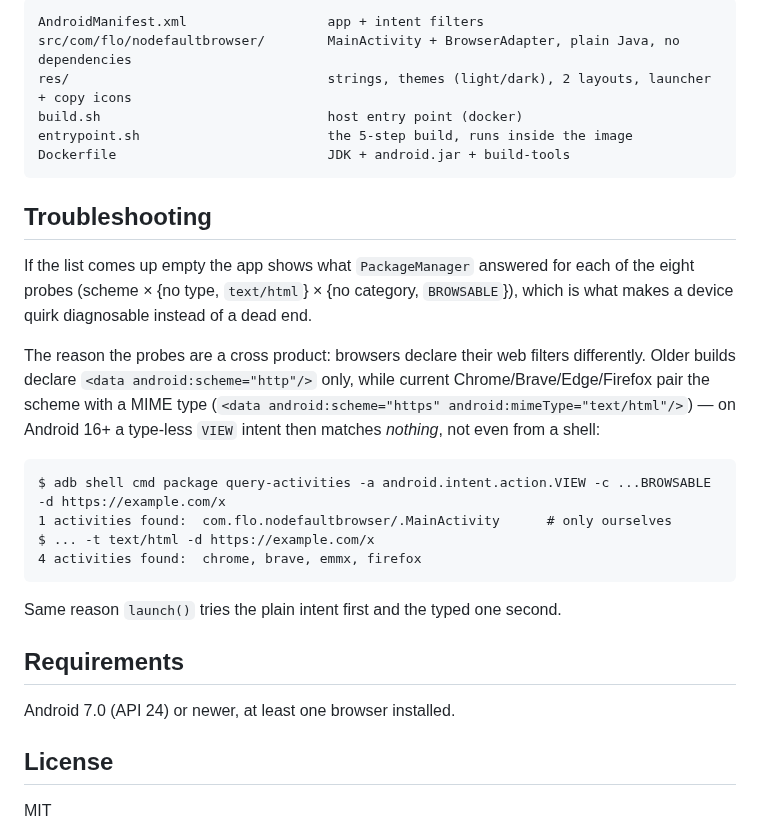
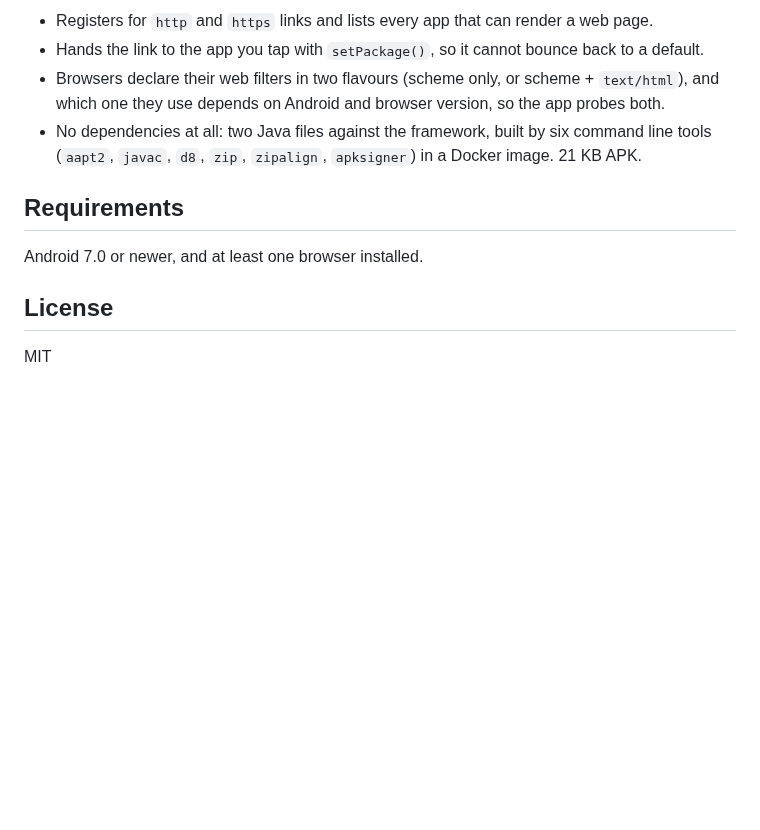
Before and after one commit to 0xF1o/no-default-browser, a Markdown page: README.md, the part around one of its changes. GitHub-like rendering; blank space fills up the shorter version.

````diff
--- a/README.md
+++ b/README.md
@@ -58,35 +24,13 @@ and point `ANDROID_JAR` at any `android.jar`.
-```
-AndroidManifest.xml                  app + intent filters
-src/com/flo/nodefaultbrowser/        MainActivity + BrowserAdapter, plain Java, no dependencies
-res/                                 strings, themes (light/dark), 2 layouts, launcher + copy icons
-build.sh                             host entry point (docker)
-entrypoint.sh                        the 5-step build, runs inside the image
-Dockerfile                           JDK + android.jar + build-tools
-```
-
-## Troubleshooting
-
-If the list comes up empty the app shows what `PackageManager` answered for each of the eight
-probes (scheme × {no type, `text/html`} × {no category, `BROWSABLE`}), which is what makes a
-device quirk diagnosable instead of a dead end.
-
-The reason the probes are a cross product: browsers declare their web filters differently.
-Older builds declare `<data android:scheme="http"/>` only, while current Chrome/Brave/Edge/Firefox
-pair the scheme with a MIME type (`<data android:scheme="https" android:mimeType="text/html"/>`) —
-on Android 16+ a type-less `VIEW` intent then matches *nothing*, not even from a shell:
-
-```
-$ adb shell cmd package query-activities -a android.intent.action.VIEW -c ...BROWSABLE -d https://example.com/x
-1 activities found:  com.flo.nodefaultbrowser/.MainActivity      # only ourselves
-$ ... -t text/html -d https://example.com/x
-4 activities found:  chrome, brave, emmx, firefox
-```
-
-Same reason `launch()` tries the plain intent first and the typed one second.
+- Registers for `http` and `https` links and lists every app that can render a web page.
+- Hands the link to the app you tap with `setPackage()`, so it cannot bounce back to a default.
+- Browsers declare their web filters in two flavours (scheme only, or scheme + `text/html`), and
+  which one they use depends on Android and browser version, so the app probes both.
+- No dependencies at all: two Java files against the framework, built by six command line tools
+  (`aapt2`, `javac`, `d8`, `zip`, `zipalign`, `apksigner`) in a Docker image. 21 KB APK.
 
 ## Requirements
 
-Android 7.0 (API 24) or newer, at least one browser installed.
+Android 7.0 or newer, and at least one browser installed.
 
 ## License
 
````
Also changed, not shown: other parts of README.md (+18 -52 lines), docs/screenshot.png (added).
